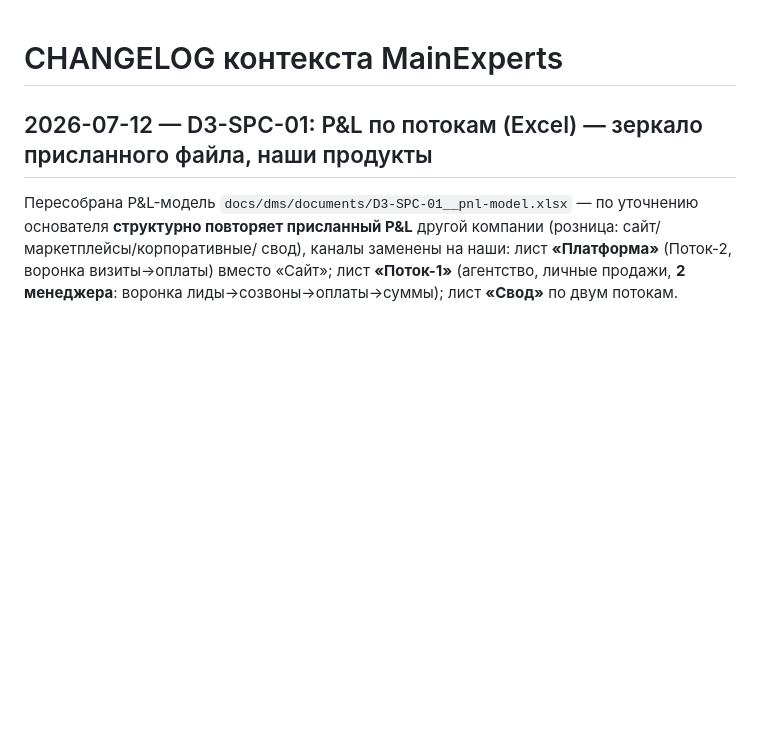
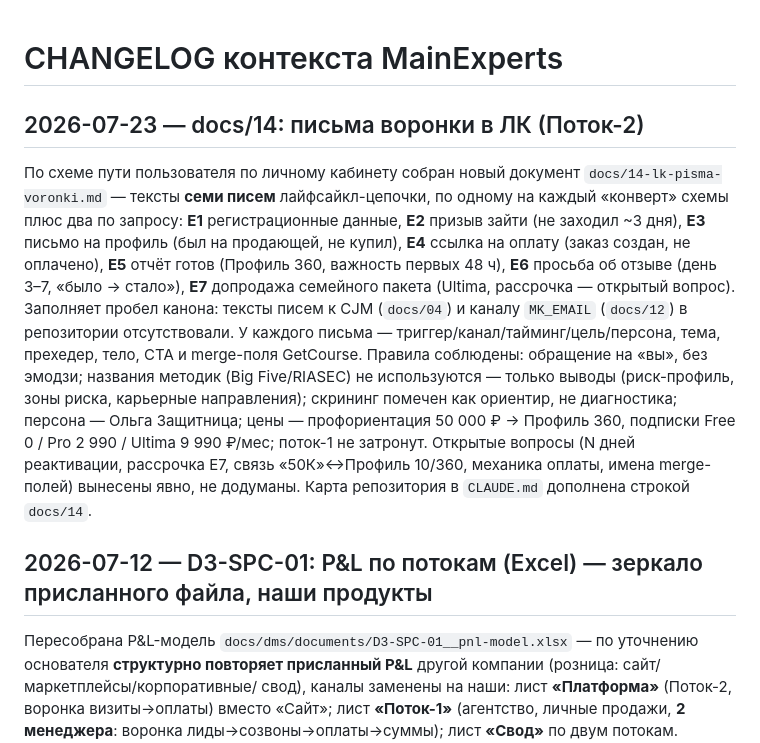
Before and after one commit to logist888/max, a Markdown page: CHANGELOG.md, the part around the change. Drawn GitHub-style; blank space fills up the shorter version.

```diff
--- a/CHANGELOG.md
+++ b/CHANGELOG.md
@@ -1,4 +1,20 @@
 # CHANGELOG контекста MainExperts
+
+## 2026-07-23 — docs/14: письма воронки в ЛК (Поток-2)
+По схеме пути пользователя по личному кабинету собран новый документ `docs/14-lk-pisma-voronki.md` —
+тексты **семи писем** лайфсайкл-цепочки, по одному на каждый «конверт» схемы плюс два по запросу:
+**E1** регистрационные данные, **E2** призыв зайти (не заходил ~3 дня), **E3** письмо на профиль (был
+на продающей, не купил), **E4** ссылка на оплату (заказ создан, не оплачено), **E5** отчёт готов
+(Профиль 360, важность первых 48 ч), **E6** просьба об отзыве (день 3–7, «было → стало»), **E7**
+допродажа семейного пакета (Ultima, рассрочка — открытый вопрос). Заполняет пробел канона: тексты
+писем к CJM (`docs/04`) и каналу `MK_EMAIL` (`docs/12`) в репозитории отсутствовали. У каждого письма —
+триггер/канал/тайминг/цель/персона, тема, прехедер, тело, CTA и merge-поля GetCourse. Правила
+соблюдены: обращение на «вы», без эмодзи; названия методик (Big Five/RIASEC) не используются — только
+выводы (риск-профиль, зоны риска, карьерные направления); скрининг помечен как ориентир, не
+диагностика; персона — Ольга Защитница; цены — профориентация 50 000 ₽ → Профиль 360, подписки
+Free 0 / Pro 2 990 / Ultima 9 990 ₽/мес; поток-1 не затронут. Открытые вопросы (N дней реактивации,
+рассрочка E7, связь «50К»↔Профиль 10/360, механика оплаты, имена merge-полей) вынесены явно, не
+додуманы. Карта репозитория в `CLAUDE.md` дополнена строкой `docs/14`.
 
 ## 2026-07-12 — D3-SPC-01: P&L по потокам (Excel) — зеркало присланного файла, наши продукты
 Пересобрана P&L-модель `docs/dms/documents/D3-SPC-01__pnl-model.xlsx` — по уточнению основателя
```
Also changed, not shown: CLAUDE.md (+1 -0 lines), docs/14-lk-pisma-voronki.md (added, +251 -0 lines).
